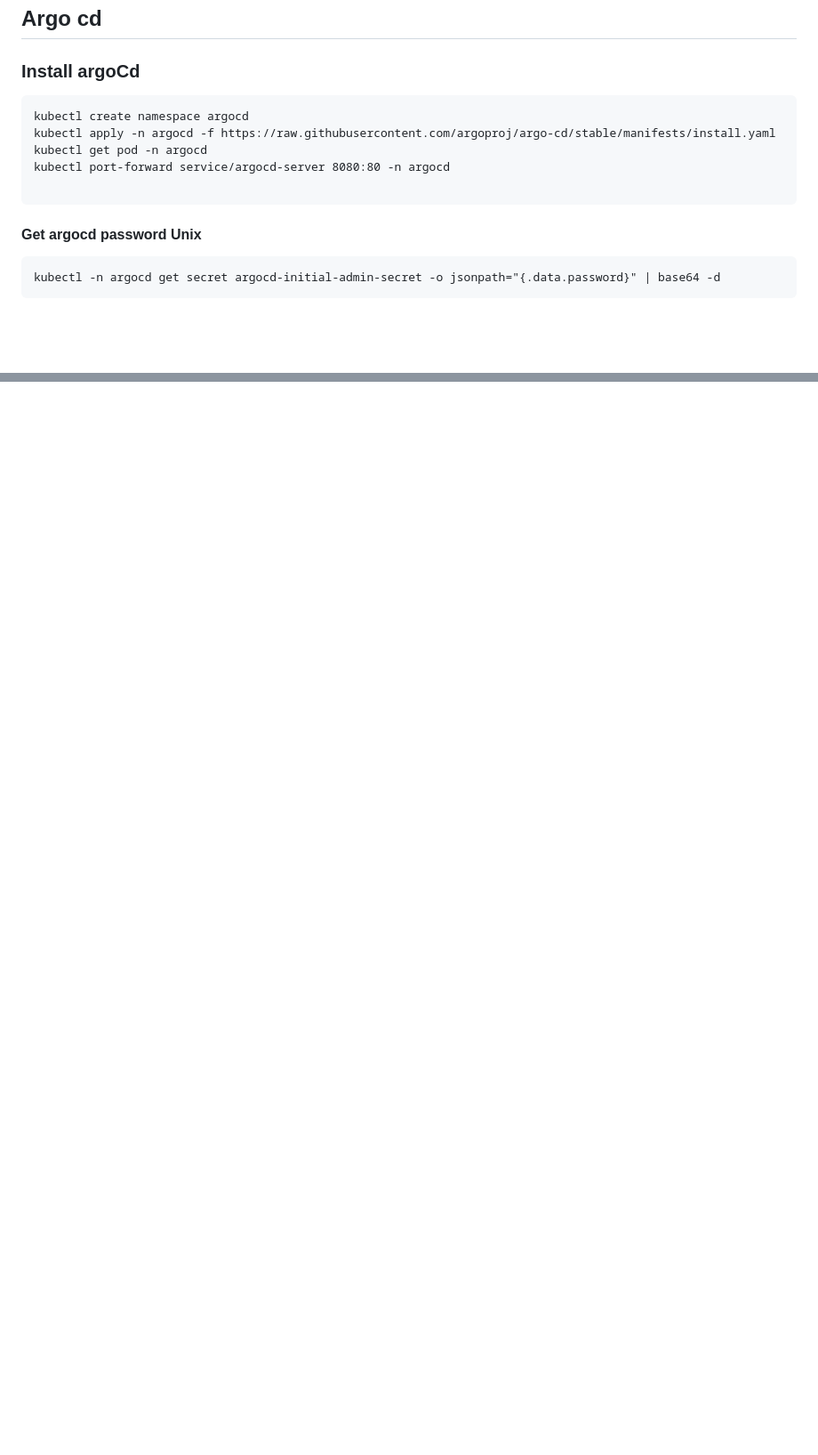
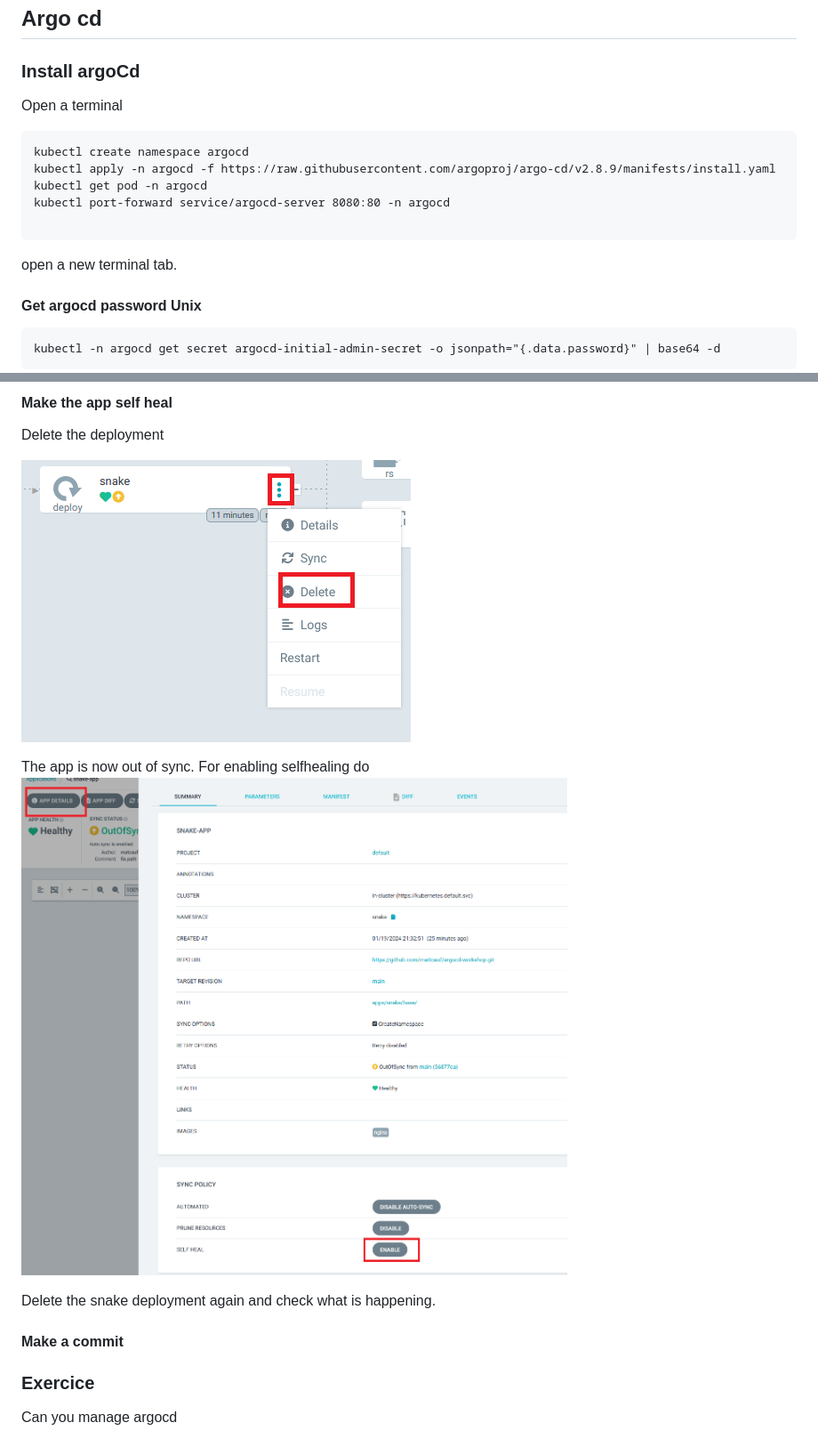
Before and after one commit to mattcauf/argocd-workshop, a Markdown page: Workshop.md, 2 parts joined by grey strips. Shown at 89% size. GitHub-like rendering; pictures changed too: img/workshop/delete.png (added), img/workshop/selfheal.png (added); blank space fills up the shorter version.

````diff
--- a/Workshop.md
+++ b/Workshop.md
@@ -14,13 +14,15 @@ wsl --install
 ## Argo cd
 
 ### Install argoCd
+Open a terminal
 ```
 kubectl create namespace argocd
-kubectl apply -n argocd -f https://raw.githubusercontent.com/argoproj/argo-cd/stable/manifests/install.yaml
+kubectl apply -n argocd -f https://raw.githubusercontent.com/argoproj/argo-cd/v2.8.9/manifests/install.yaml
 kubectl get pod -n argocd
 kubectl port-forward service/argocd-server 8080:80 -n argocd
 
 ```
+open a new terminal tab.
 
 #### Get argocd password Unix
 ```
@@ -108,0 +138,15 @@ kubectl -n argocdd patch deploy/snake --type='json' -p='[{"op": "replace", "path
+#### Make the app self heal
+
+Delete the deployment
+
+![](./img/workshop/delete.png)
+
+The app is now out of sync. For enabling selfhealing do
+![](./img/workshop/selfheal.png)
+
+Delete the snake deployment again and check what is happening.
+
+#### Make a commit
+
+### Exercice
+Can you manage argocd
````
Also changed, not shown: other parts of Workshop.md (+30 -3 lines), img/workshop/theappisoutofSync.png (added), 1 other file.
